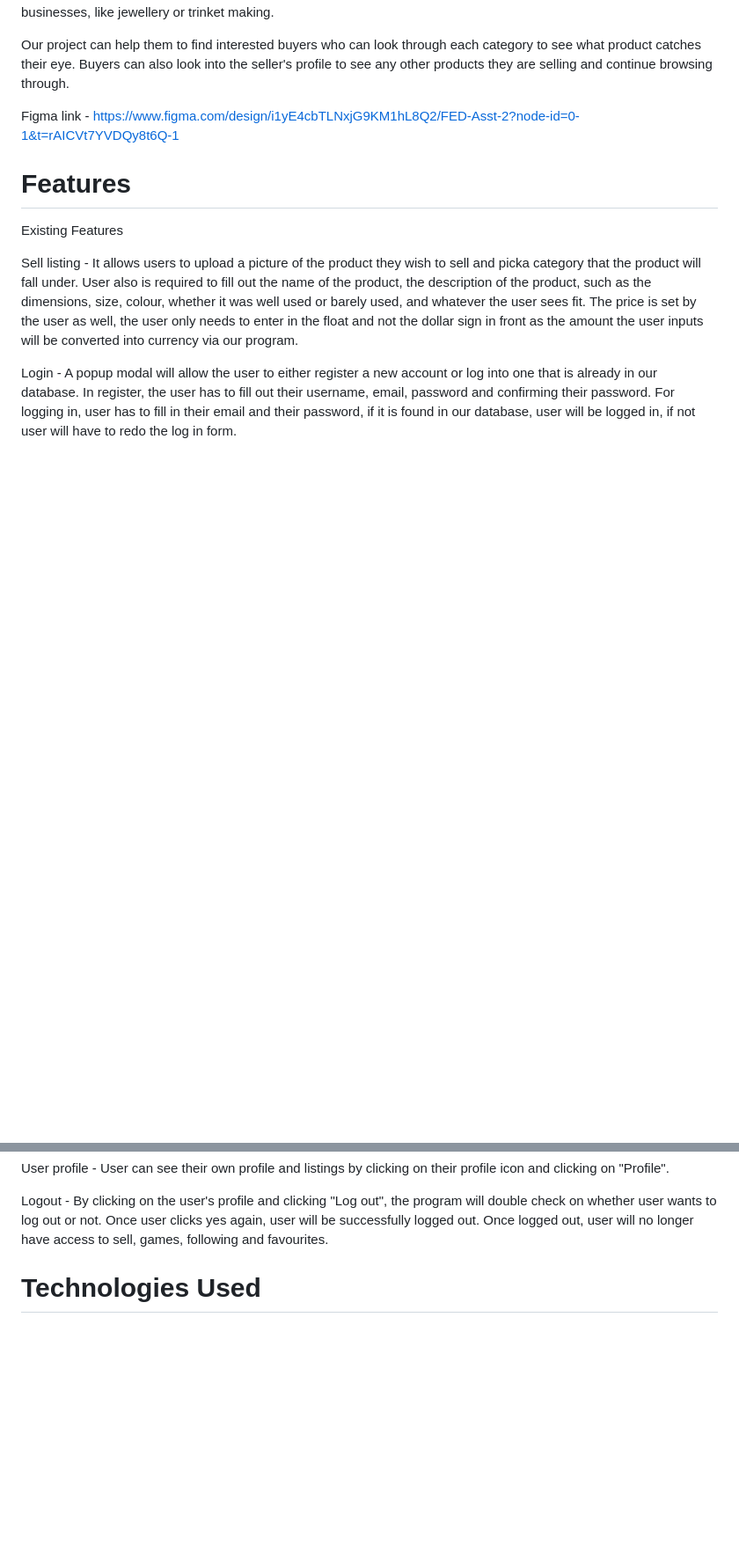
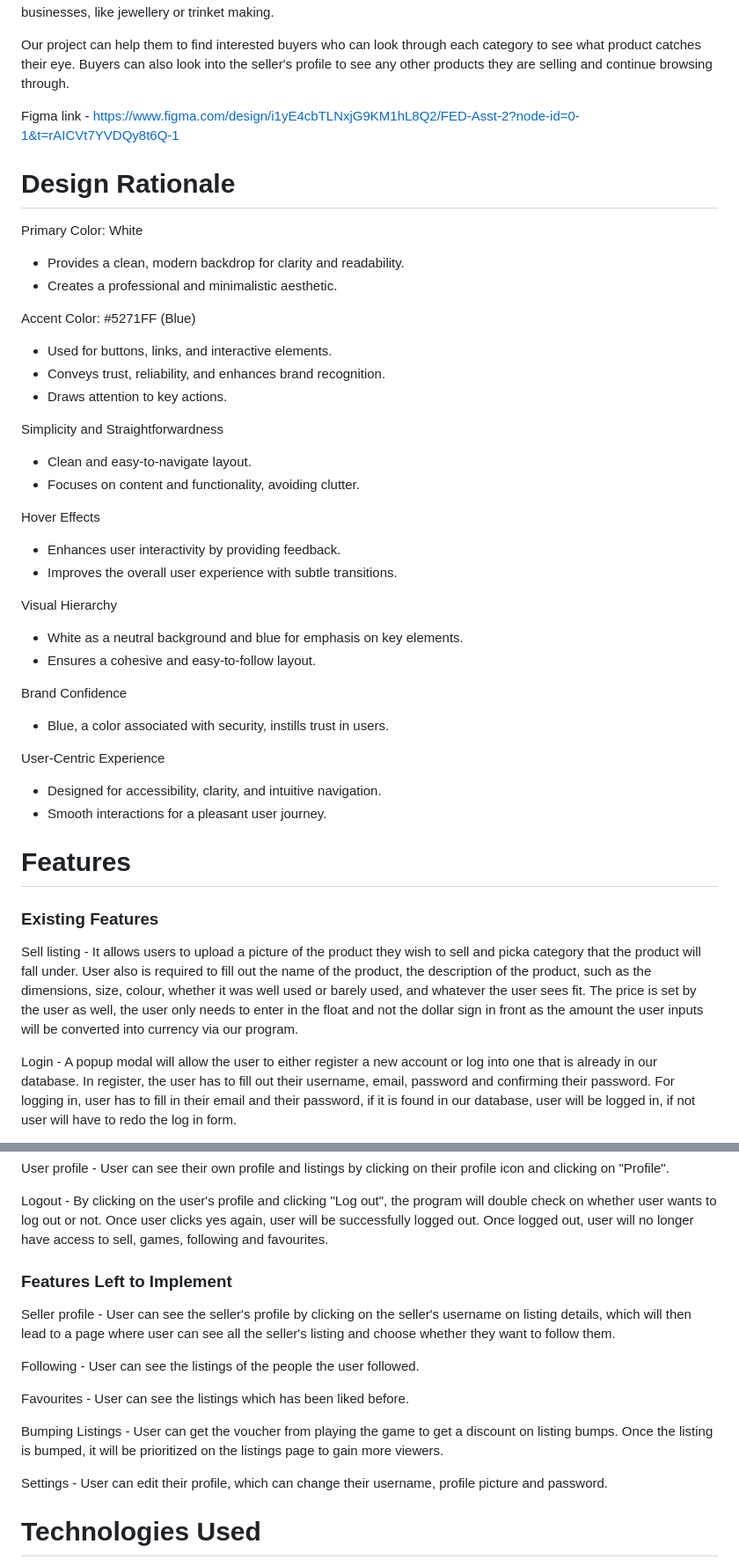
Before and after one commit to YaAn-nnn/FED_Asst2_MokeSell, a Markdown page: README.md, 2 parts joined by grey strips. Shown at 88% size. GitHub-like rendering; blank space fills up the shorter version.

Commit message:
Added design rational and features to implement

```diff
--- a/README.md
+++ b/README.md
@@ -12,9 +12,39 @@ Our project can help them to find interested buyers who can look through each ca
 
 Figma link - https://www.figma.com/design/i1yE4cbTLNxjG9KM1hL8Q2/FED-Asst-2?node-id=0-1&t=rAICVt7YVDQy8t6Q-1
 
+# Design Rationale
+
+Primary Color: White
+- Provides a clean, modern backdrop for clarity and readability.
+- Creates a professional and minimalistic aesthetic.
+
+Accent Color: #5271FF (Blue)
+- Used for buttons, links, and interactive elements.
+- Conveys trust, reliability, and enhances brand recognition.
+- Draws attention to key actions.
+
+Simplicity and Straightforwardness
+- Clean and easy-to-navigate layout.
+- Focuses on content and functionality, avoiding clutter.
+
+Hover Effects
+- Enhances user interactivity by providing feedback.
+- Improves the overall user experience with subtle transitions.
+
+Visual Hierarchy
+- White as a neutral background and blue for emphasis on key elements.
+- Ensures a cohesive and easy-to-follow layout.
+
+Brand Confidence
+- Blue, a color associated with security, instills trust in users.
+
+User-Centric Experience
+- Designed for accessibility, clarity, and intuitive navigation.
+- Smooth interactions for a pleasant user journey.
+
 # Features
 
-Existing Features
+### Existing Features
 
 Sell listing - It allows users to upload a picture of the product they wish to sell and picka  category that the product will fall under. User also is required to fill out the name of the product, the description of the product, such as the dimensions, size, colour, whether it was well used or barely used, and whatever the user sees fit. The price is set by the user as well, the user only needs to enter in the float and not the dollar sign in front as the amount the user inputs will be converted into currency via our program.
 
@@ -30,6 +60,17 @@ User profile - User can see their own profile and listings by clicking on their
 
 Logout - By clicking on the user's profile and clicking "Log out", the program will double check on whether user wants to log out or not. Once user clicks yes again, user will be successfully logged out. Once logged out, user will no longer have access to sell, games, following and favourites.
 
+### Features Left to Implement
+
+Seller profile - User can see the seller's profile by clicking on the seller's username on listing details, which will then lead to a page where user can see all the seller's listing and choose whether they want to follow them.
+
+Following - User can see the listings of the people the user followed.
+
+Favourites - User can see the listings which has been liked before.
+
+Bumping Listings - User can get the voucher from playing the game to get a discount on listing bumps. Once the listing is bumped, it will be prioritized on the listings page to gain more viewers.
+
+Settings - User can edit their profile, which can change their username, profile picture and password.
 
 # Technologies Used
 
```
